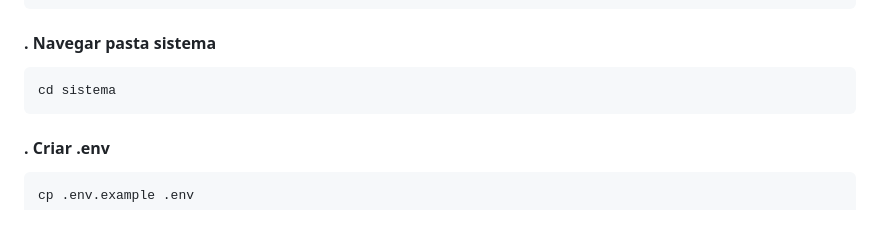
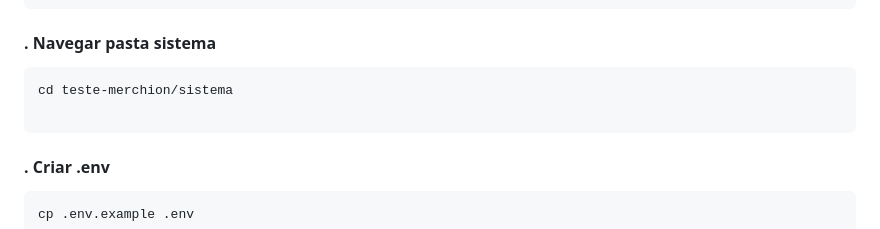
Before and after one commit to gabrielprogramadorweb/teste-merchion, a Markdown page: README.md, the part around the change. Rendered like a GitHub page.

Commit message:
Update README.md
alterando rota de navegação

````diff
--- a/README.md
+++ b/README.md
@@ -24,7 +24,8 @@ git clone git@github.com:gabrielprogramadorweb/teste-merchion.git
 
 #### . Navegar pasta sistema
 ```
-cd sistema
+cd teste-merchion/sistema
+
 ```
 
 #### . Criar .env
````
